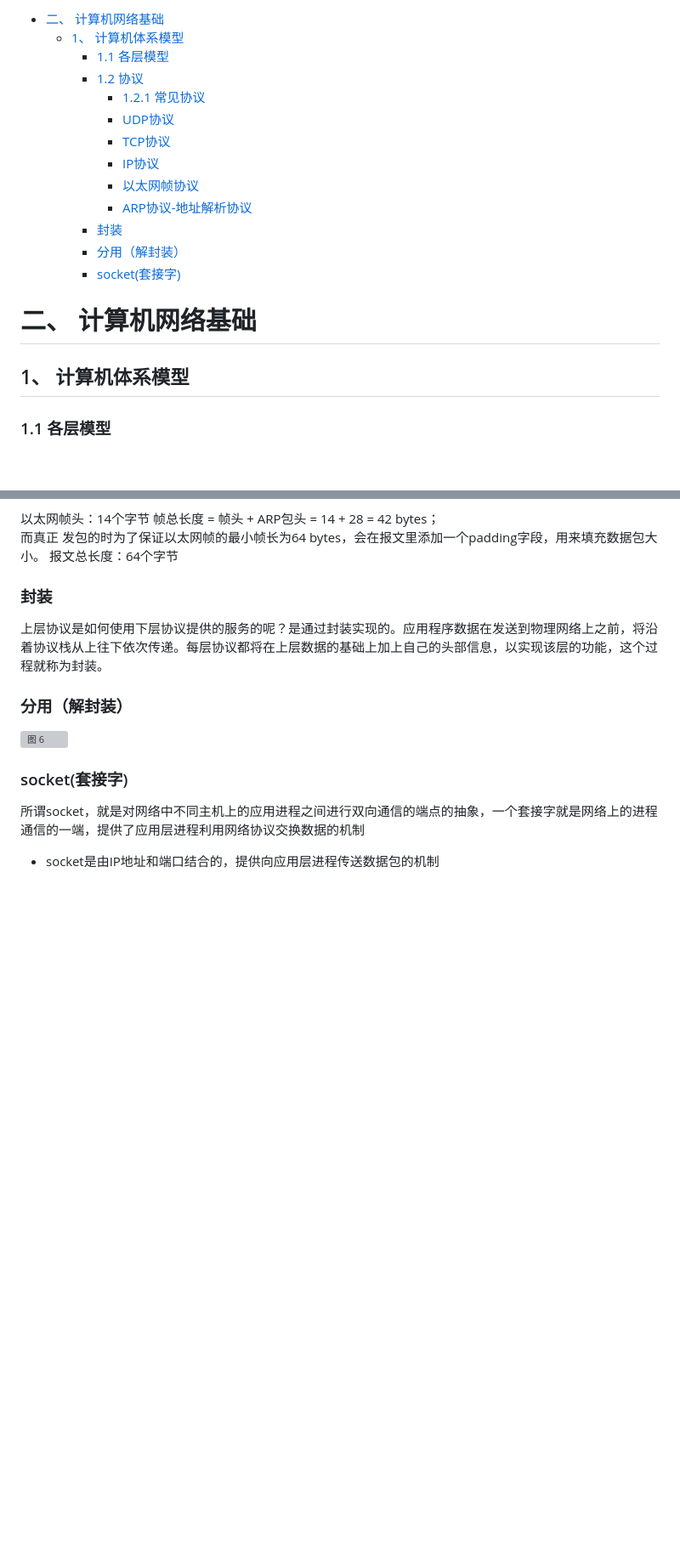
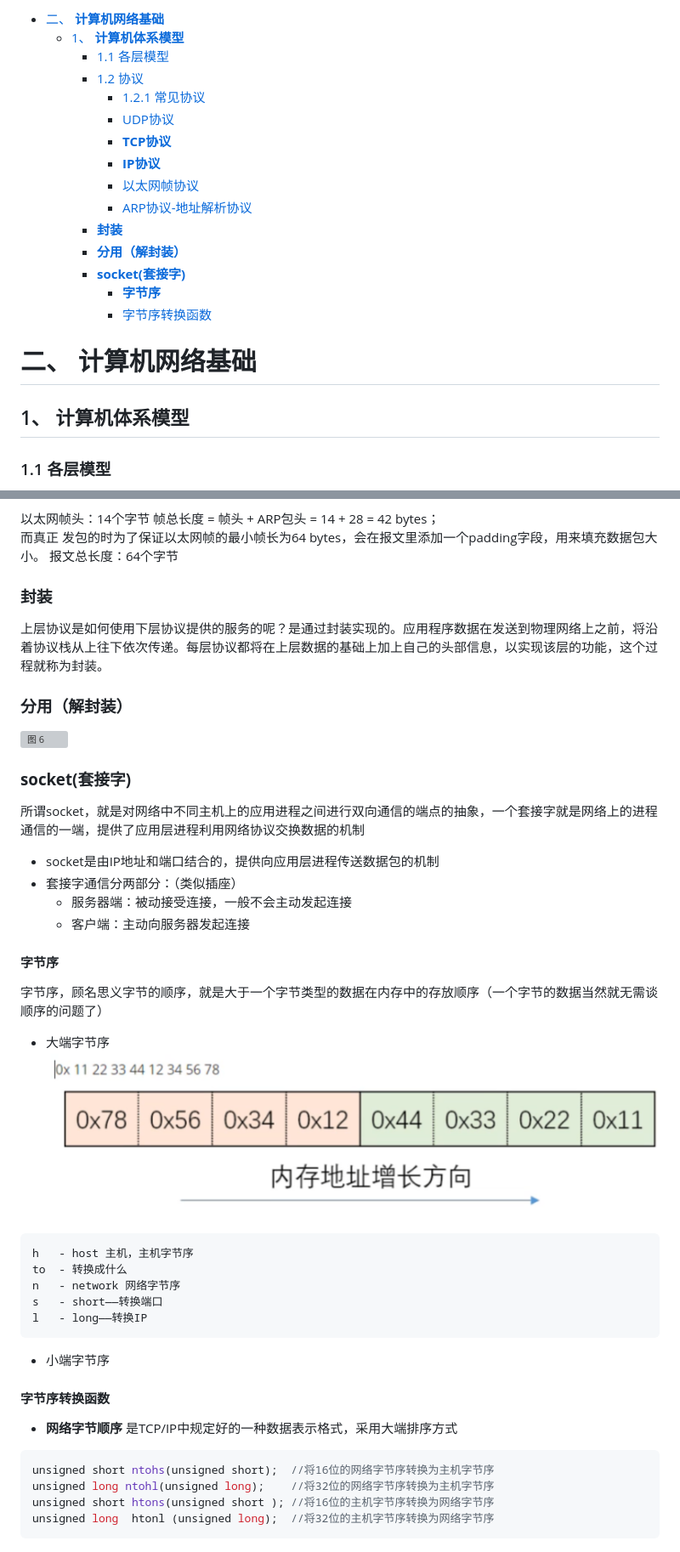
Before and after one commit to qyczcm/MyNote, a Markdown page: my_bagu.md, 2 parts joined by grey strips. Shown: that part at 85% size. Rendered like a GitHub page; pictures changed too: images/3e5ecc3583f9cb1397ae81e06f70b75143018e7f20d2af5aa8e6cbd75ea6b286.png (added); blank space fills up the shorter version; grey boxes are pictures that could not be loaded.

```diff
--- a/my_bagu.md
+++ b/my_bagu.md
@@ -1,20 +1,22 @@
-- [二、 计算机网络基础](#二-计算机网络基础)
-  - [1、 计算机体系模型](#1-计算机体系模型)
+- [二、 __计算机网络基础__](#二-计算机网络基础)
+  - [1、 __计算机体系模型__](#1-计算机体系模型)
     - [1.1 各层模型](#11-各层模型)
     - [1.2 协议](#12-协议)
       - [1.2.1 常见协议](#121-常见协议)
       - [UDP协议](#udp协议)
-      - [TCP协议](#tcp协议)
-      - [IP协议](#ip协议)
+      - [__TCP协议__](#tcp协议)
+      - [__IP协议__](#ip协议)
       - [以太网帧协议](#以太网帧协议)
       - [ARP协议-地址解析协议](#arp协议-地址解析协议)
-    - [封装](#封装)
-    - [分用（解封装）](#分用解封装)
-    - [socket(套接字)](#socket套接字)
+    - [__封装__](#封装)
+    - [__分用（解封装）__](#分用解封装)
+    - [__socket(套接字)__](#socket套接字)
+      - [__字节序__](#字节序)
+      - [字节序转换函数](#字节序转换函数)
 
 
-# 二、 计算机网络基础
-## 1、 计算机体系模型
+# 二、 __计算机网络基础__
+## 1、 __计算机体系模型__
 ### 1.1 各层模型
 - OSI七层模型：物理层、数据链路层、网络层、传输层、会话层、表示层、应用层
 - TCP/IP四层模型：网络接口层、网络层、传输层、应用层
@@ -77,12 +79,39 @@ __八位协议__:占8位，表明IP数据所携带的具体数据是什么协议
 而真正 发包的时为了保证以太网帧的最小帧长为64 bytes，会在报文里添加一个padding字段，用来填充数据包大小。
 报文总长度：64个字节
 
-### 封装
+### __封装__
 上层协议是如何使用下层协议提供的服务的呢？是通过封装实现的。应用程序数据在发送到物理网络上之前，将沿着协议栈从上往下依次传递。每层协议都将在上层数据的基础上加上自己的头部信息，以实现该层的功能，这个过程就称为封装。
 
-### 分用（解封装）
+### __分用（解封装）__
 ![图 6](images/f1763675283e8eda83abc577a7230000cf3465ff686d7baf31e3b8ed27ddd0c5.png)
 
-### socket(套接字)
+### __socket(套接字)__
 所谓socket，就是对网络中不同主机上的应用进程之间进行双向通信的端点的抽象，一个套接字就是网络上的进程通信的一端，提供了应用层进程利用网络协议交换数据的机制
 - socket是由IP地址和端口结合的，提供向应用层进程传送数据包的机制
+- 套接字通信分两部分：（类似插座）
+  - 服务器端：被动接受连接，一般不会主动发起连接
+  - 客户端：主动向服务器发起连接
+
+#### __字节序__
+字节序，顾名思义字节的顺序，就是大于一个字节类型的数据在内存中的存放顺序（一个字节的数据当然就无需谈顺序的问题了）
+- 大端字节序
+![图 8](images/3e5ecc3583f9cb1397ae81e06f70b75143018e7f20d2af5aa8e6cbd75ea6b286.png)
+~~~
+h   - host 主机，主机字节序
+to  - 转换成什么
+n   - network 网络字节序
+s   - short——转换端口
+l   - long——转换IP
+~~~
+
+
+- 小端字节序
+
+#### 字节序转换函数
+- __网络字节顺序__ 是TCP/IP中规定好的一种数据表示格式，采用大端排序方式
+~~~c
+unsigned short ntohs(unsigned short);  //将16位的网络字节序转换为主机字节序
+unsigned long ntohl(unsigned long);    //将32位的网络字节序转换为主机字节序
+unsigned short htons(unsigned short ); //将16位的主机字节序转换为网络字节序
+unsigned long  htonl (unsigned long);  //将32位的主机字节序转换为网络字节序
+~~~
```
Also changed, not shown: other parts of my_bagu.md (+2 -2 lines), 文献笔记/introduction撰写.md (+9 -0 lines), 文献笔记/method撰写.md (added, +28 -0 lines), 2 other files.
